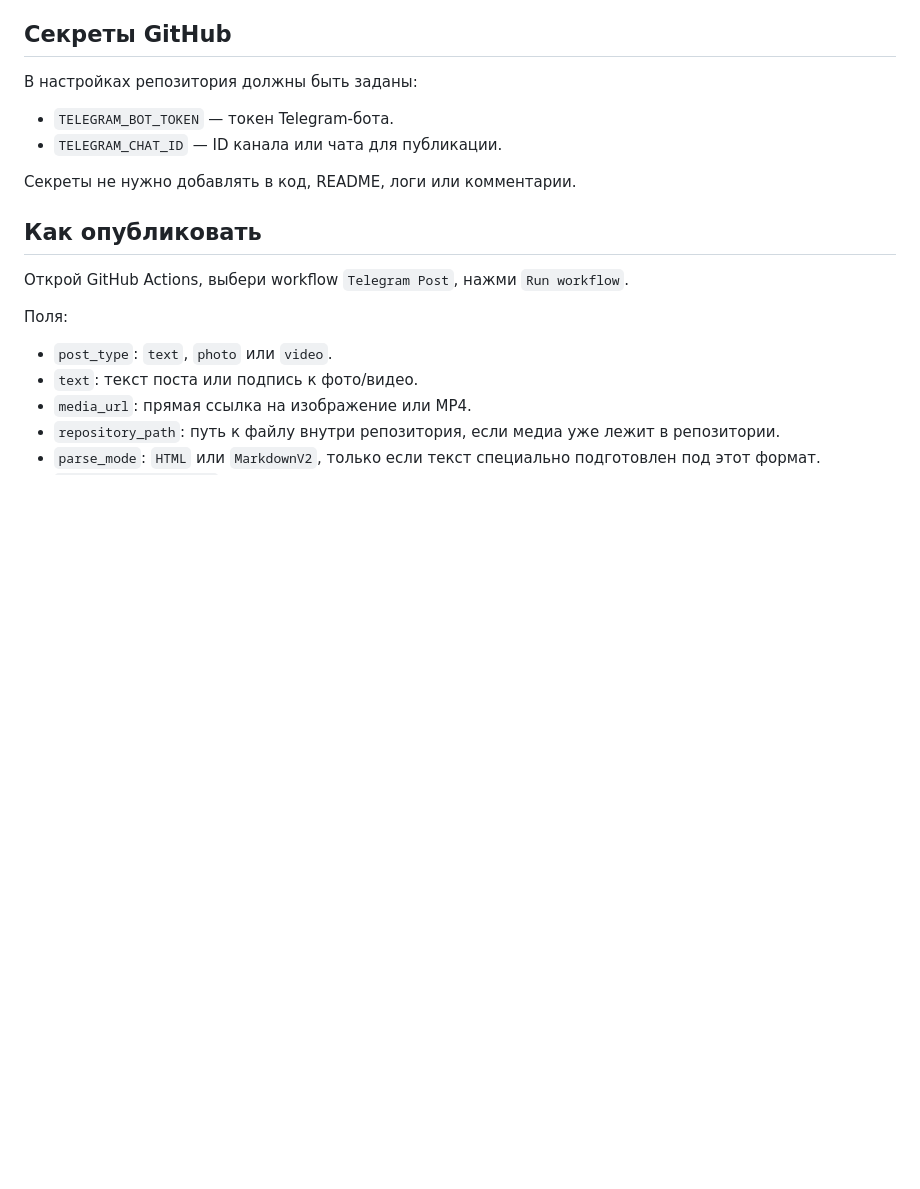
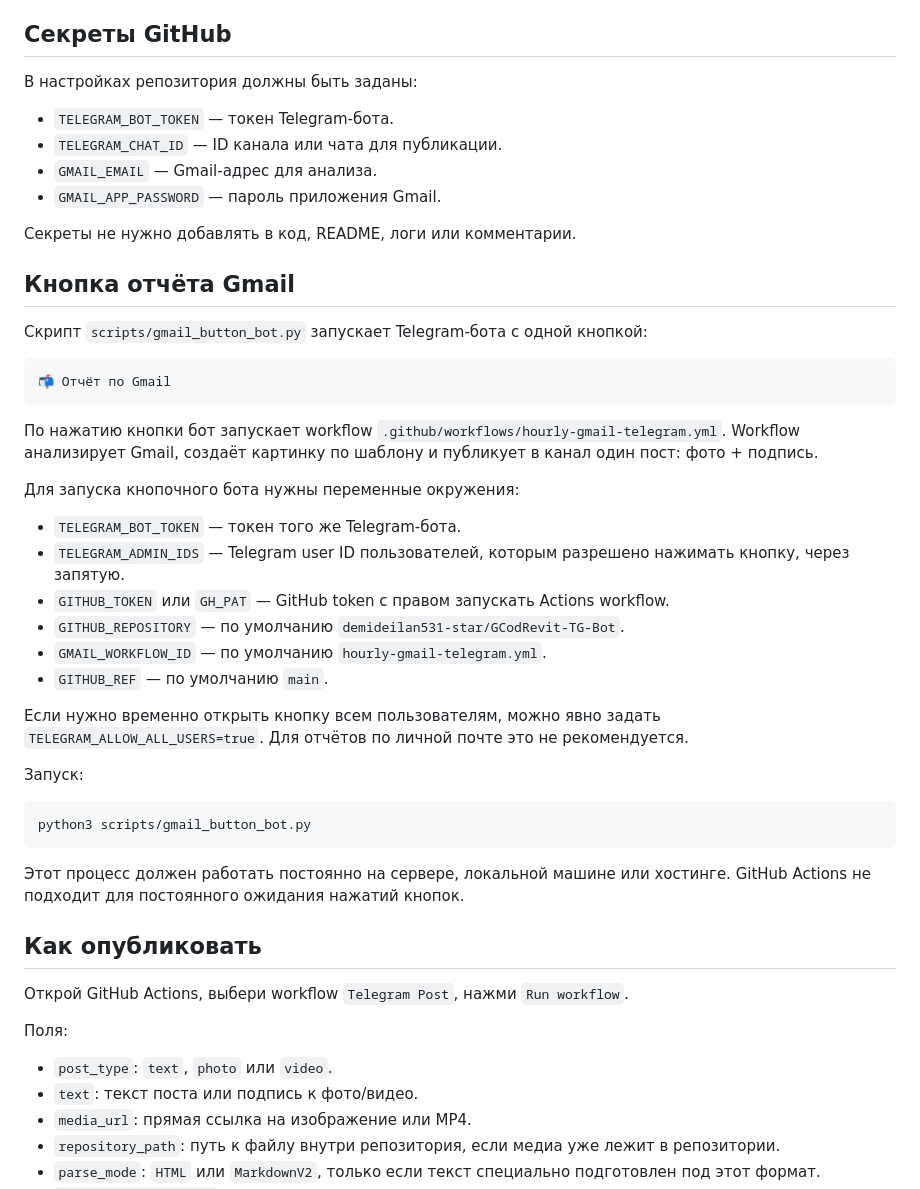
Before and after one commit to demideilan531-star/GCodRevit-TG-Bot, a Markdown page: README.md, the part around the change. Rendered like a GitHub page; blank space fills up the shorter version.

Commit message:
Document Gmail report button bot

````diff
--- a/README.md
+++ b/README.md
@@ -16,8 +16,40 @@
 
 - `TELEGRAM_BOT_TOKEN` — токен Telegram-бота.
 - `TELEGRAM_CHAT_ID` — ID канала или чата для публикации.
+- `GMAIL_EMAIL` — Gmail-адрес для анализа.
+- `GMAIL_APP_PASSWORD` — пароль приложения Gmail.
 
 Секреты не нужно добавлять в код, README, логи или комментарии.
+
+## Кнопка отчёта Gmail
+
+Скрипт `scripts/gmail_button_bot.py` запускает Telegram-бота с одной кнопкой:
+
+```text
+📬 Отчёт по Gmail
+```
+
+По нажатию кнопки бот запускает workflow `.github/workflows/hourly-gmail-telegram.yml`.
+Workflow анализирует Gmail, создаёт картинку по шаблону и публикует в канал один пост: фото + подпись.
+
+Для запуска кнопочного бота нужны переменные окружения:
+
+- `TELEGRAM_BOT_TOKEN` — токен того же Telegram-бота.
+- `TELEGRAM_ADMIN_IDS` — Telegram user ID пользователей, которым разрешено нажимать кнопку, через запятую.
+- `GITHUB_TOKEN` или `GH_PAT` — GitHub token с правом запускать Actions workflow.
+- `GITHUB_REPOSITORY` — по умолчанию `demideilan531-star/GCodRevit-TG-Bot`.
+- `GMAIL_WORKFLOW_ID` — по умолчанию `hourly-gmail-telegram.yml`.
+- `GITHUB_REF` — по умолчанию `main`.
+
+Если нужно временно открыть кнопку всем пользователям, можно явно задать `TELEGRAM_ALLOW_ALL_USERS=true`. Для отчётов по личной почте это не рекомендуется.
+
+Запуск:
+
+```bash
+python3 scripts/gmail_button_bot.py
+```
+
+Этот процесс должен работать постоянно на сервере, локальной машине или хостинге. GitHub Actions не подходит для постоянного ожидания нажатий кнопок.
 
 ## Как опубликовать
 
````
